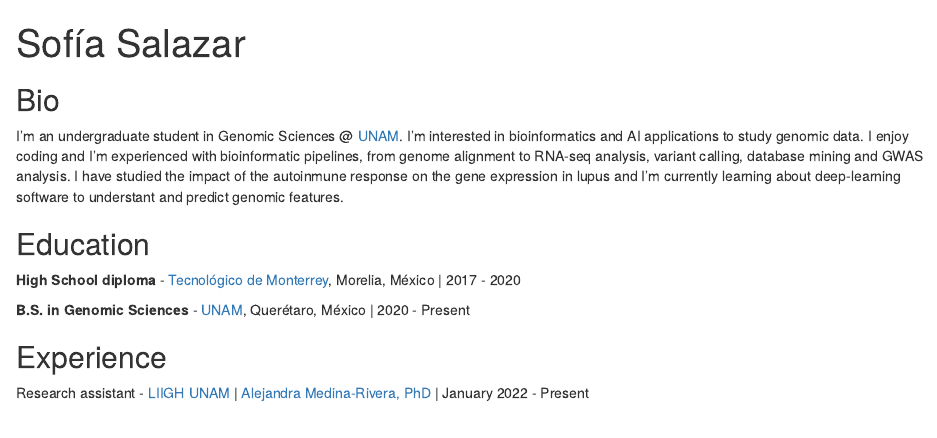
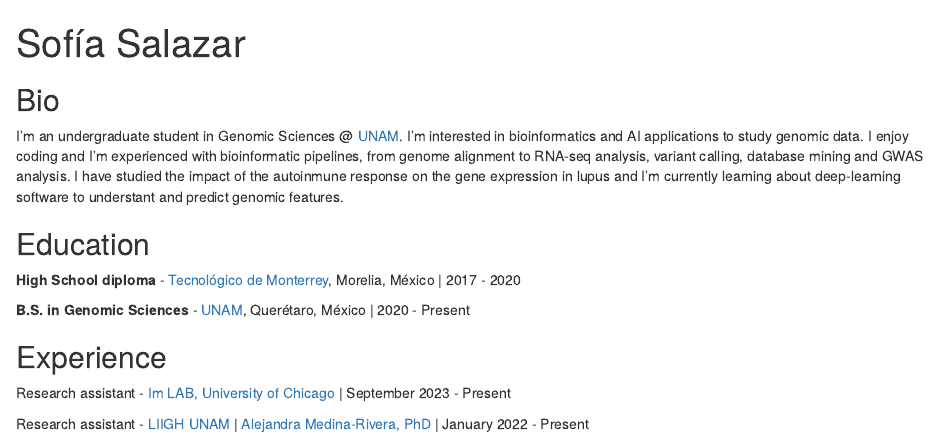
Before and after one commit to SophSM/SophSM.github.io, an R Markdown document (index.Rmd): the page in a window 1100 px wide, from its top. Rendered offline with R 4.5, knitr and Pandoc, with nearby package versions; drawn as R Markdown's standard HTML page in place of the format the file asks for.

Commit message:
add im lab exp

```diff
--- a/index.Rmd
+++ b/index.Rmd
@@ -27,4 +27,6 @@ I'm an undergraduate student in Genomic Sciences @ [UNAM](https://www.unam.mx/).
 
 ## Experience
 
+Research assistant - [Im LAB, University of Chicago](https://hakyimlab.org/) | September 2023 - Present
+
 Research assistant - [LIIGH UNAM](https://liigh.unam.mx/) | [Alejandra Medina-Rivera, PhD](https://twitter.com/AleMedinaRivera) | January 2022 - Present
```
Also changed, not shown: 1 other file.
